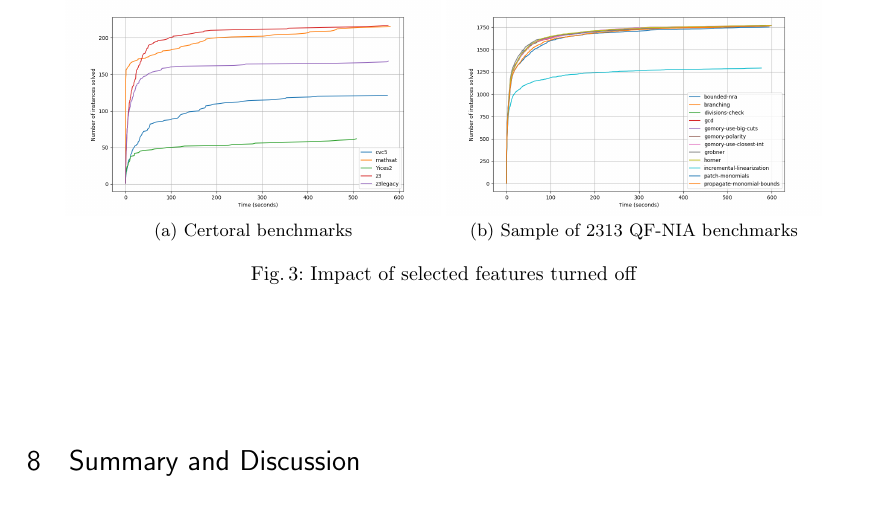
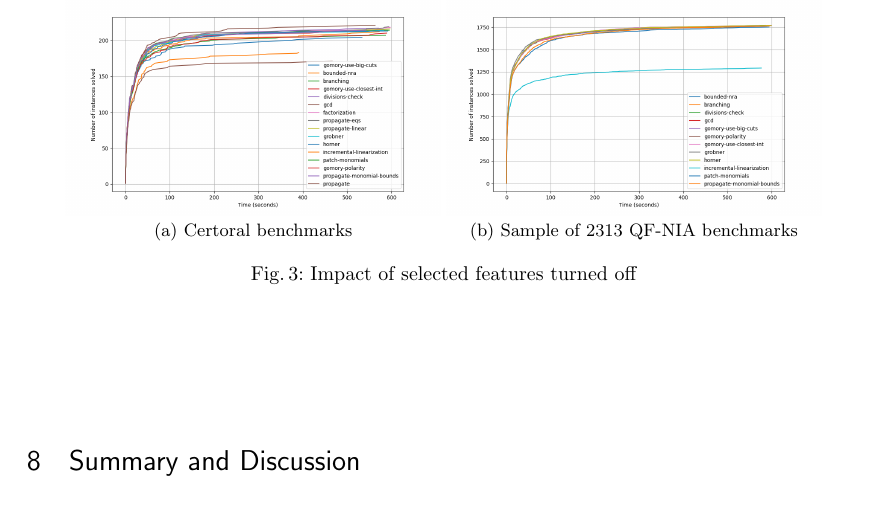
Before and after one commit to Z3Prover/doc, a LaTeX paper (arithmetic/paper/paper.tex, which reads arithmetic/paper/evaluation.tex): part of page 11 of 13, cut so that both start at the same text. Compiled offline with pdfLaTeX.

Commit message:
fixes to naming tables
Signed-off-by: Nikolaj Bjorner <nbjorner@microsoft.com>

```diff
--- a/arithmetic/paper/evaluation.tex
+++ b/arithmetic/paper/evaluation.tex
@@ -91,7 +91,7 @@ Other features have each a relative minor effect in isolation. The solver relies
  \begin{figure}[htbp]
    \centering
    \begin{tabular}{cc}
-    \includegraphics[width=0.45\textwidth]{figures/compare-benchmark-submission.png} &
+    \includegraphics[width=0.45\textwidth]{figures/benchmark-submission.png} &
     \includegraphics[width=0.45\textwidth]{figures/qf-nia-small.png} \\
       (a) Certoral benchmarks &
     (b) Sample of 2313 QF-NIA benchmarks
```
